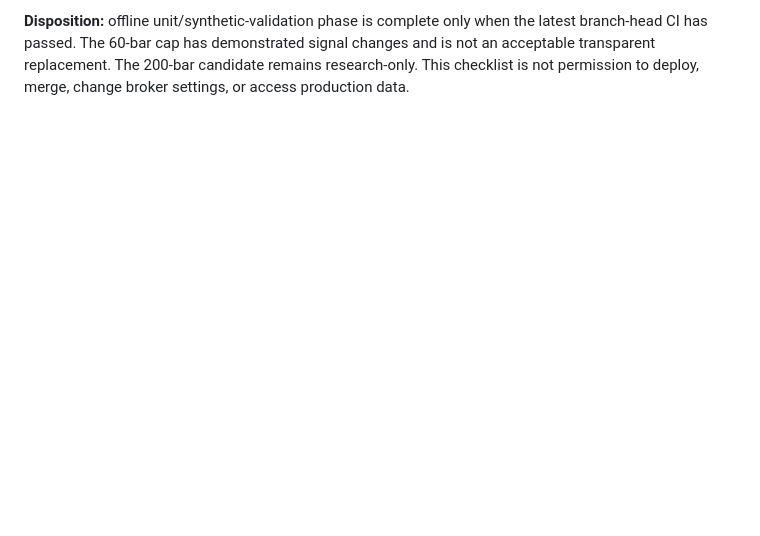
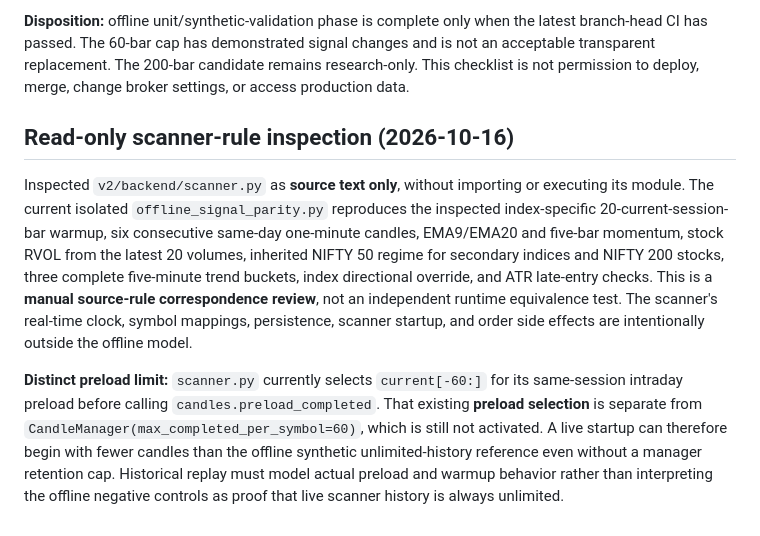
Before and after one commit to rukminaiah-dot/nse-momentum-scanner, a Markdown page: docs/candle-history-retention-performance-review.md, the part around the change. GitHub-like rendering; blank space fills up the shorter version.

Commit message:
docs: distinguish scanner preload limit from manager retention and record source-only parity review

```diff
--- a/docs/candle-history-retention-performance-review.md
+++ b/docs/candle-history-retention-performance-review.md
@@ -75,3 +75,9 @@ The isolated scanner decision comparison now distinguishes primary index, second
 - [ ] Obtain explicit deployment authorization before activating any cap.
 
 **Disposition:** offline unit/synthetic-validation phase is complete only when the latest branch-head CI has passed. The 60-bar cap has demonstrated signal changes and is not an acceptable transparent replacement. The 200-bar candidate remains research-only. This checklist is not permission to deploy, merge, change broker settings, or access production data.
+
+## Read-only scanner-rule inspection (2026-10-16)
+
+Inspected `v2/backend/scanner.py` as **source text only**, without importing or executing its module. The current isolated `offline_signal_parity.py` reproduces the inspected index-specific 20-current-session-bar warmup, six consecutive same-day one-minute candles, EMA9/EMA20 and five-bar momentum, stock RVOL from the latest 20 volumes, inherited NIFTY 50 regime for secondary indices and NIFTY 200 stocks, three complete five-minute trend buckets, index directional override, and ATR late-entry checks. This is a **manual source-rule correspondence review**, not an independent runtime equivalence test. The scanner's real-time clock, symbol mappings, persistence, scanner startup, and order side effects are intentionally outside the offline model.
+
+**Distinct preload limit:** `scanner.py` currently selects `current[-60:]` for its same-session intraday preload before calling `candles.preload_completed`. That existing **preload selection** is separate from `CandleManager(max_completed_per_symbol=60)`, which is still not activated. A live startup can therefore begin with fewer candles than the offline synthetic unlimited-history reference even without a manager retention cap. Historical replay must model actual preload and warmup behavior rather than interpreting the offline negative controls as proof that live scanner history is always unlimited.
```
